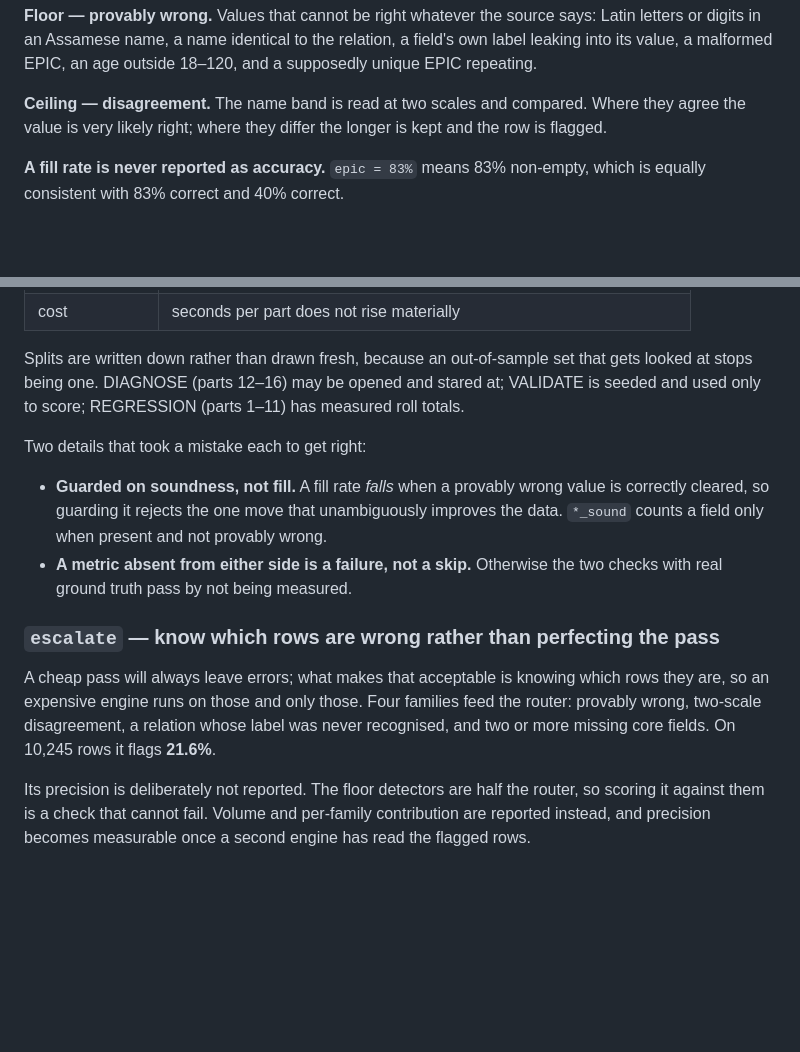
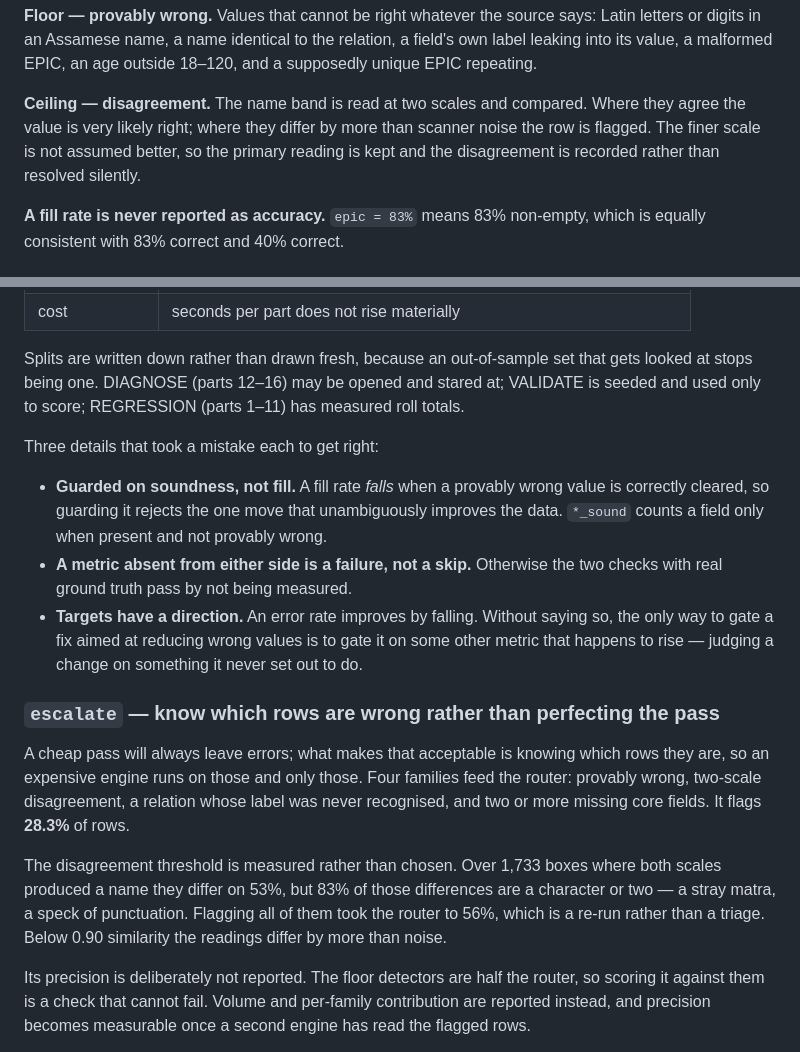
Before and after one commit to in-rolls/assam_elex_rolls_2026, a Markdown page: docs/ELECTORS.md, 2 parts joined by grey strips. Rendered like a GitHub page; blank space fills up the shorter version.

Commit message:
docs: bring ELECTORS.md up to the measured router volume and gate direction
Co-Authored-By: Claude Opus 5 (1M context) <noreply@anthropic.com>

```diff
--- a/docs/ELECTORS.md
+++ b/docs/ELECTORS.md
@@ -61,7 +61,9 @@ or digits in an Assamese name, a name identical to the relation, a field's own l
 into its value, a malformed EPIC, an age outside 18–120, and a supposedly unique EPIC repeating.
 
 **Ceiling — disagreement.** The name band is read at two scales and compared. Where they agree
-the value is very likely right; where they differ the longer is kept and the row is flagged.
+the value is very likely right; where they differ by more than scanner noise the row is
+flagged. The finer scale is not assumed better, so the primary reading is kept and the
+disagreement is recorded rather than resolved silently.
 
 **A fill rate is never reported as accuracy.** `epic = 83%` means 83% non-empty, which is
 equally consistent with 83% correct and 40% correct.
@@ -122,20 +124,28 @@ Splits are written down rather than drawn fresh, because an out-of-sample set th
 at stops being one. DIAGNOSE (parts 12–16) may be opened and stared at; VALIDATE is seeded and
 used only to score; REGRESSION (parts 1–11) has measured roll totals.
 
-Two details that took a mistake each to get right:
+Three details that took a mistake each to get right:
 
 - **Guarded on soundness, not fill.** A fill rate *falls* when a provably wrong value is
   correctly cleared, so guarding it rejects the one move that unambiguously improves the data.
   `*_sound` counts a field only when present and not provably wrong.
 - **A metric absent from either side is a failure, not a skip.** Otherwise the two checks with
   real ground truth pass by not being measured.
+- **Targets have a direction.** An error rate improves by falling. Without saying so, the only
+  way to gate a fix aimed at reducing wrong values is to gate it on some other metric that
+  happens to rise — judging a change on something it never set out to do.
 
 ### `escalate` — know which rows are wrong rather than perfecting the pass
 
 A cheap pass will always leave errors; what makes that acceptable is knowing which rows they
 are, so an expensive engine runs on those and only those. Four families feed the router:
 provably wrong, two-scale disagreement, a relation whose label was never recognised, and two or
-more missing core fields. On 10,245 rows it flags **21.6%**.
+more missing core fields. It flags **28.3%** of rows.
+
+The disagreement threshold is measured rather than chosen. Over 1,733 boxes where both scales
+produced a name they differ on 53%, but 83% of those differences are a character or two — a
+stray matra, a speck of punctuation. Flagging all of them took the router to 56%, which is a
+re-run rather than a triage. Below 0.90 similarity the readings differ by more than noise.
 
 Its precision is deliberately not reported. The floor detectors are half the router, so scoring
 it against them is a check that cannot fail. Volume and per-family contribution are reported
```
